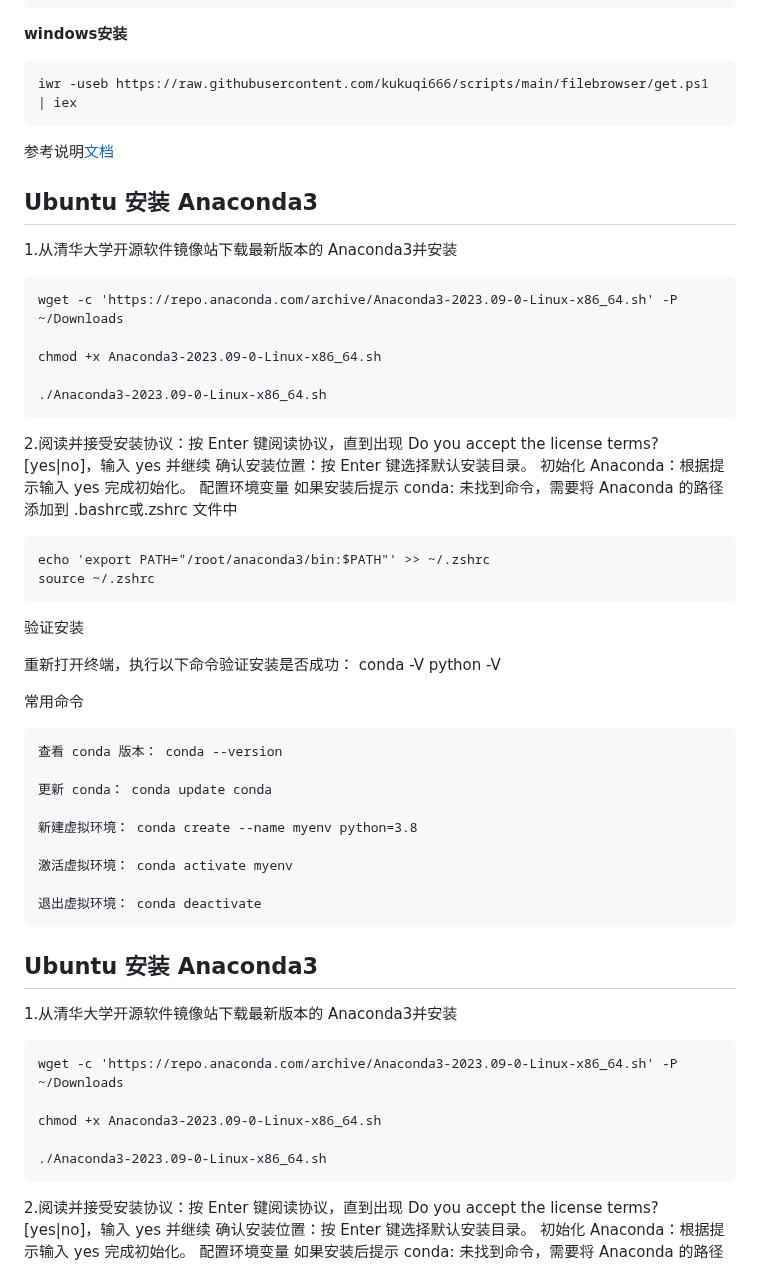
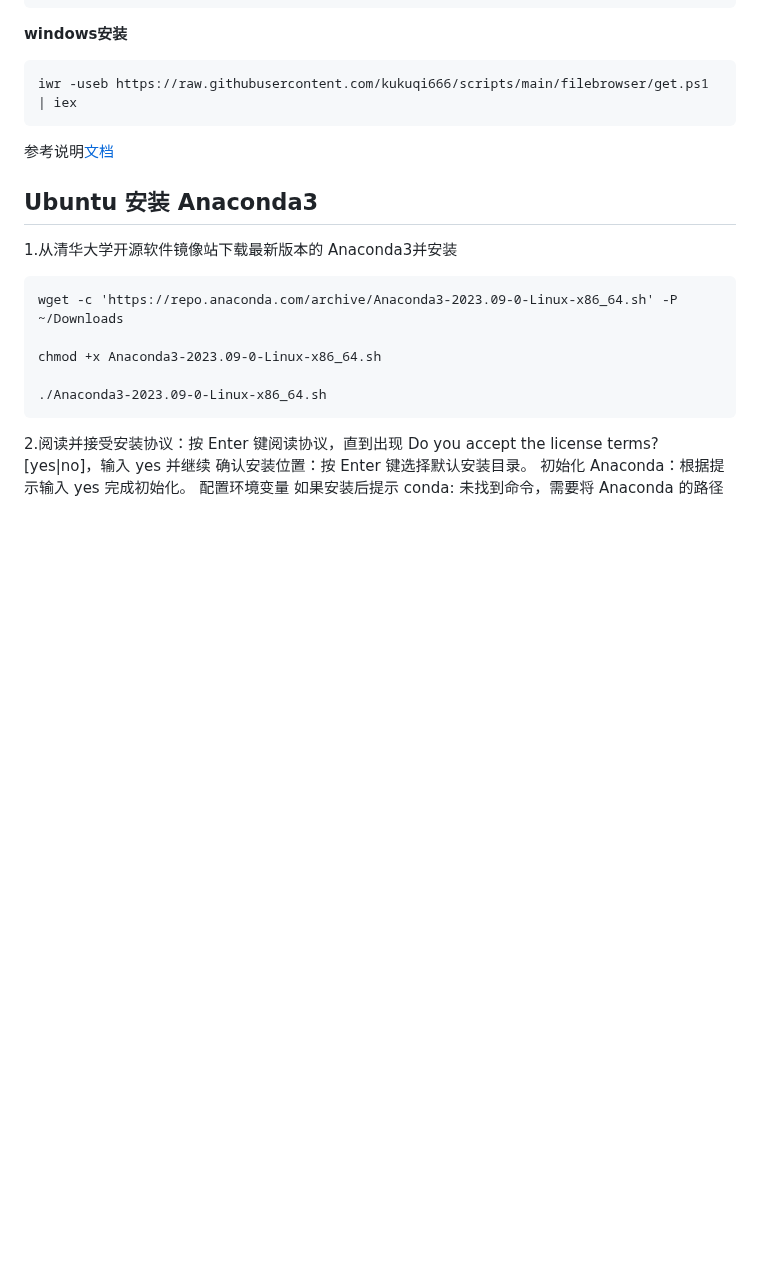
Before and after one commit to kukuqi666/scripts, a Markdown page: index.md, the part around the change. Rendered like a GitHub page; blank space fills up the shorter version.

````diff
--- a/index.md
+++ b/index.md
@@ -169,48 +169,6 @@ iwr -useb https://raw.githubusercontent.com/kukuqi666/scripts/main/filebrowser/g
 ```
 
 参考说明[文档](filebrowser/README.md)
-
-
-
-
-
-## Ubuntu 安装 Anaconda3
-
-1.从清华大学开源软件镜像站下载最新版本的 Anaconda3并安装
-```
-wget -c 'https://repo.anaconda.com/archive/Anaconda3-2023.09-0-Linux-x86_64.sh' -P ~/Downloads
-
-chmod +x Anaconda3-2023.09-0-Linux-x86_64.sh
-
-./Anaconda3-2023.09-0-Linux-x86_64.sh
-```
-
-2.阅读并接受安装协议：按 Enter 键阅读协议，直到出现 Do you accept the license terms? [yes|no]，输入 yes 并继续
-确认安装位置：按 Enter 键选择默认安装目录。 初始化 Anaconda：根据提示输入 yes 完成初始化。
-配置环境变量  如果安装后提示 conda: 未找到命令，需要将 Anaconda 的路径添加到 .bashrc或.zshrc 文件中
-
-```
-echo 'export PATH="/root/anaconda3/bin:$PATH"' >> ~/.zshrc
-source ~/.zshrc
-```
-
-验证安装
-
-重新打开终端，执行以下命令验证安装是否成功：
-conda -V
-python -V
-
-常用命令
-
-    查看 conda 版本： conda --version
-
-    更新 conda： conda update conda
-
-    新建虚拟环境： conda create --name myenv python=3.8
-
-    激活虚拟环境： conda activate myenv
-
-    退出虚拟环境： conda deactivate
 
 
 
````
